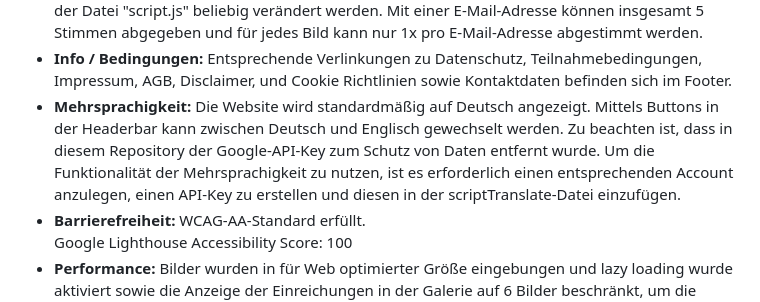
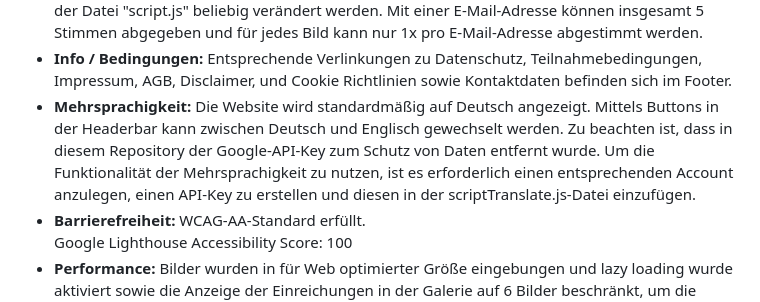
Before and after one commit to christina-sfmn/SumsiMalwettbewerb, a Markdown page: readme.md, the part around the change. Rendered like a GitHub page.

```diff
--- a/readme.md
+++ b/readme.md
@@ -79,7 +79,7 @@
 <li><strong>Bilder hochladen:</strong> Über ein Formular kann pro E-Mail-Adresse ein Bild hochgeladen werden. Zustimmung zu Datenschutzbedingungen, Teilnehmebedingungen und Verständigung per Mail sind erforderlich. Der Upload ist bis zum 01.11.2024 möglich. Danach wird eine entsprechende Meldung angezeigt und das Formular ausgeblendet. Zu Testzwecken kann das Datum über die hinterlegten Variablen in der Datei "script.js" beliebig verändert werden.</li>
 <li><strong>Bildergalerie:</strong> Auflistung aller eingereichten Bilder in einer Bildergalerie mit Bewertungssystem. Die Möglichkeit zu Voten ist ab dem 02.11.2024 bis zum 05.11.2024 freigegeben. Wird zu einem anderen Zeitpunkt versucht eine Stimme abzugeben, erscheint eine entsprechende Fehlermeldung. Zu Testzwecken kann das Datum auch hier über die hinterlegten Variablen in der Datei "script.js" beliebig verändert werden. Mit einer E-Mail-Adresse können insgesamt 5 Stimmen abgegeben und für jedes Bild kann nur 1x pro E-Mail-Adresse abgestimmt werden.</li>
 <li><strong>Info / Bedingungen:</strong> Entsprechende Verlinkungen zu Datenschutz, Teilnahmebedingungen, Impressum, AGB, Disclaimer, und Cookie Richtlinien sowie Kontaktdaten befinden sich im Footer.</li>
-<li><strong>Mehrsprachigkeit:</strong> Die Website wird standardmäßig auf Deutsch angezeigt. Mittels Buttons in der Headerbar kann zwischen Deutsch und Englisch gewechselt werden. Zu beachten ist, dass in diesem Repository der Google-API-Key zum Schutz von Daten entfernt wurde. Um die Funktionalität der Mehrsprachigkeit zu nutzen, ist es erforderlich einen entsprechenden Account anzulegen, einen API-Key zu erstellen und diesen in der scriptTranslate-Datei einzufügen.</li>
+<li><strong>Mehrsprachigkeit:</strong> Die Website wird standardmäßig auf Deutsch angezeigt. Mittels Buttons in der Headerbar kann zwischen Deutsch und Englisch gewechselt werden. Zu beachten ist, dass in diesem Repository der Google-API-Key zum Schutz von Daten entfernt wurde. Um die Funktionalität der Mehrsprachigkeit zu nutzen, ist es erforderlich einen entsprechenden Account anzulegen, einen API-Key zu erstellen und diesen in der scriptTranslate.js-Datei einzufügen.</li>
 <li><strong>Barrierefreiheit:</strong> WCAG-AA-Standard erfüllt.<br>
 Google Lighthouse Accessibility Score: 100</li>
 <li><strong>Performance:</strong> Bilder wurden in für Web optimierter Größe eingebungen und lazy loading wurde aktiviert sowie die Anzeige der Einreichungen in der Galerie auf 6 Bilder beschränkt, um die Ladezeit nicht zu beeinträchtigen.<br>
```
